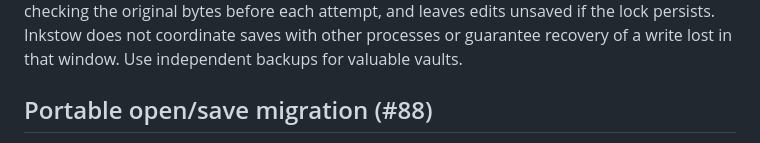
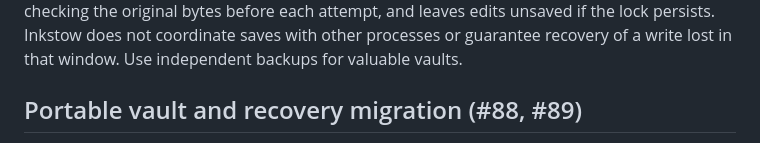
Before and after one commit to pcheng17/inkstow, a Markdown page: README.md, the part around one of its changes. GitHub-like rendering.

Commit message:
Document portable recovery behavior and limits (#89)

```diff
--- a/README.md
+++ b/README.md
@@ -55,5 +55,5 @@ This is an early prototype, **not** a safe replacement for Obsidian on valuable
 
 Inkstow compares a note's disk bytes with the last loaded or saved bytes before saving, then compares again just before committing the staged replacement. If either comparison finds different bytes, the save is refused and your unsaved edits stay in the editor. This is best-effort conflict detection, **not** a guarantee that outside changes cannot be lost: another program (including another Inkstow instance) can write after the final comparison and before the replacement, and its write may be overwritten. Atomic replacement keeps Inkstow from leaving a partially written note, but does not make the comparison and replacement atomic together. On Windows, a transient lock can prevent atomic replacement; Inkstow retries a few times, checking the original bytes before each attempt, and leaves edits unsaved if the lock persists. Inkstow does not coordinate saves with other processes or guarantee recovery of a write lost in that window. Use independent backups for valuable vaults.
 
-## Portable open/save migration (#88)
+## Portable vault and recovery migration (#88, #89)
 
```
Also changed, not shown: other parts of README.md (+1 -1 lines).
